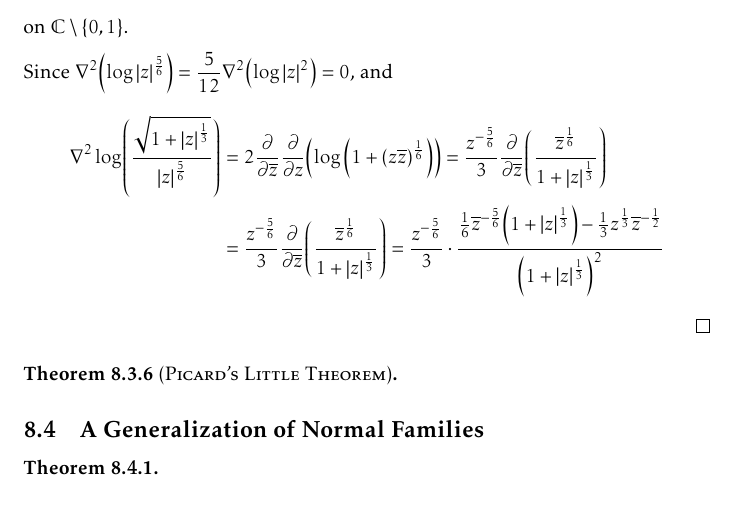
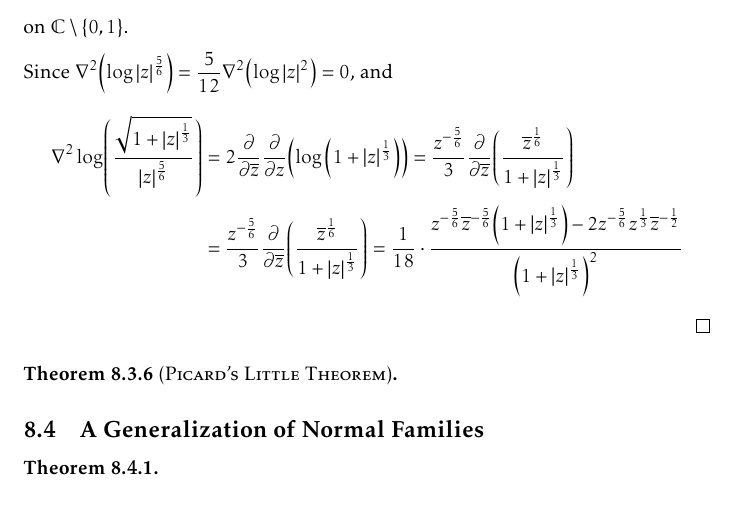
Before and after one commit to slipperking/complex-analysis-latex, a LaTeX document (main.tex): part of page 183 of 194, cut so that both start at the same text. Compiled offline with pdfLaTeX.

Commit message:
overleaf_to_git (Wed Sep 24 15:25:00 2025 -0700): update main.tex from r21947 to r21950

```diff
--- a/main.tex
+++ b/main.tex
@@ -4075,8 +4075,8 @@ The preceding examples show that if the omitted set is sufficiently ``large'' (i
 
     Since \(\laplacian(\log\abs{z}^{\frac{5}{6}})=\frac{5}{12}\laplacian(\log\abs{z}^2)=0\), and
     \begin{align*}
-        \laplacian{\log(\frac{\sqrt{1+\abs{z}^{\frac13}}}{\abs{z}^{\frac56}})}&=2\pdv{\overline{z}}\pdv{z}(\log\qty(1+\qty(z\overline{z})^{\frac16}))=\frac{z^{-\frac{5}{6}}}{3}\pdv{\overline{z}}(\frac{\overline{z}^{\frac{1}{6}}}{1+\abs{z}^{\frac{1}{3}}})\\
-        &=\frac{z^{-\frac{5}{6}}}{3}\pdv{\overline{z}}(\frac{\overline{z}^{\frac{1}{6}}}{1+\abs{z}^{\frac{1}{3}}})=\frac{z^{-\frac{5}{6}}}{3}\cdot\frac{\frac{1}{6}\overline{z}^{-\frac56}\qty(1+\abs{z}^{\frac13})-\frac13z^{\frac13}\overline{z}^{-\frac12}}{\qty(1+\abs{z}^{\frac13})^2}
+        \laplacian{\log(\frac{\sqrt{1+\abs{z}^{\frac13}}}{\abs{z}^{\frac56}})}&=2\pdv{\overline{z}}\pdv{z}(\log\qty(1+\abs{z}^{\frac13}))=\frac{z^{-\frac{5}{6}}}{3}\pdv{\overline{z}}(\frac{\overline{z}^{\frac{1}{6}}}{1+\abs{z}^{\frac{1}{3}}})\\
+        &=\frac{z^{-\frac{5}{6}}}{3}\pdv{\overline{z}}(\frac{\overline{z}^{\frac{1}{6}}}{1+\abs{z}^{\frac{1}{3}}})=\frac{1}{18}\cdot\frac{z^{-\frac{5}{6}}\overline{z}^{-\frac56}\qty(1+\abs{z}^{\frac13})-2z^{-\frac{5}{6}}z^{\frac13}\overline{z}^{-\frac12}}{\qty(1+\abs{z}^{\frac13})^2}
     \end{align*}
 \end{proof}
 \begin{theorem}[\textsc{Picard's Little Theorem}]\label{thm:littlepicard}
```
